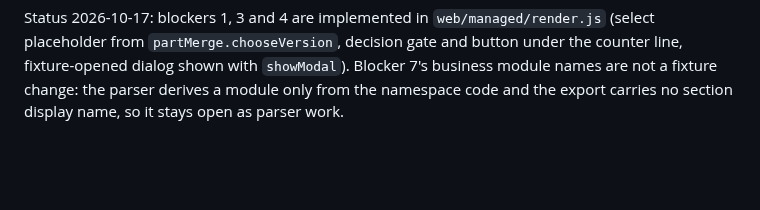
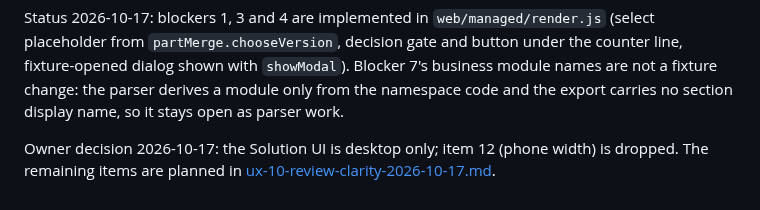
Before and after one commit to netbka/elma_wiki, a Markdown page: docs/audits/ux-09-agent-pass-2026-10-17.md, the part around the change. Rendered like a GitHub page; blank space fills up the shorter version.

```diff
--- a/docs/audits/ux-09-agent-pass-2026-10-17.md
+++ b/docs/audits/ux-09-agent-pass-2026-10-17.md
@@ -155,3 +155,7 @@ under the counter line, fixture-opened dialog shown with `showModal`). Blocker 7
 business module names are not a fixture change: the parser derives a module only
 from the namespace code and the export carries no section display name, so it
 stays open as parser work.
+
+Owner decision 2026-10-17: the Solution UI is desktop only; item 12 (phone
+width) is dropped. The remaining items are planned in
+[ux-10-review-clarity-2026-10-17.md](../plans/ux-10-review-clarity-2026-10-17.md).
```
Also changed, not shown: docs/plans/intuitive-solution-ui-2026-10-15.md (+1 -0 lines), docs/plans/ux-10-review-clarity-2026-10-17.md (added, +54 -0 lines).
